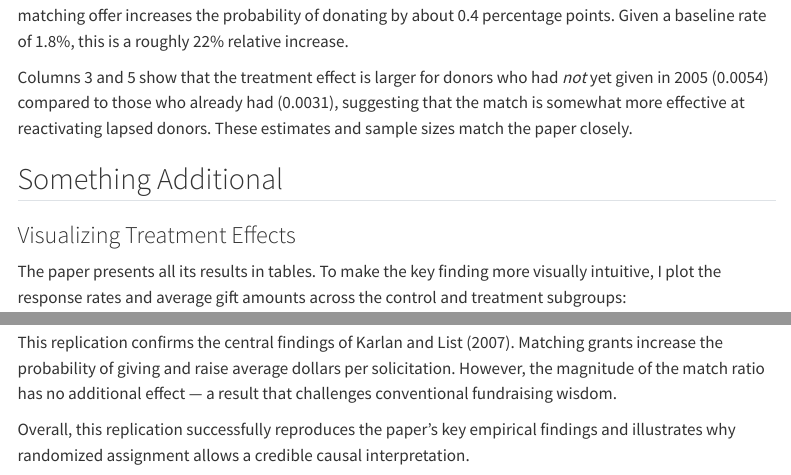
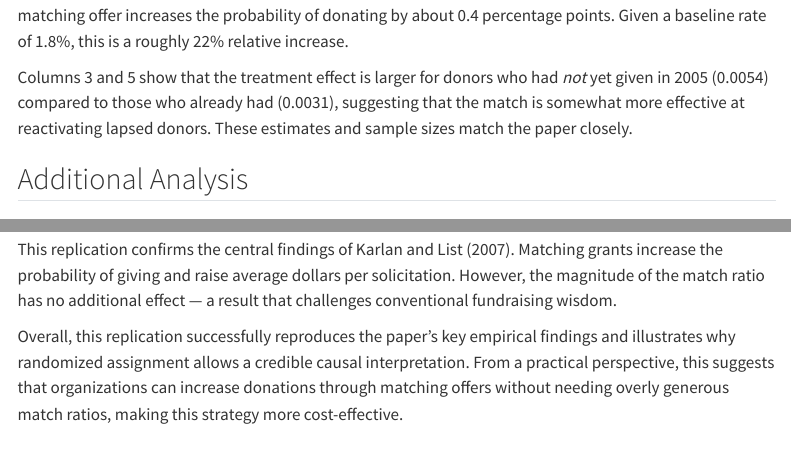
Before and after one commit to rsm-xiy086/my_website, a Quarto document (projects/hw2-karlan-list/index.qmd): the page in a window 1100 px wide, from 3660 px down, and a second part further down, joined at a grey line. Rendered offline with R 4.5, knitr and Pandoc in place of Quarto, with nearby package versions; some code elsewhere in the file could not run offline; menus at the side of the page are left out; long lines of code are wrapped.

Commit message:
Rename section title to Additional Analysis for clarity

```diff
--- a/projects/hw2-karlan-list/index.qmd
+++ b/projects/hw2-karlan-list/index.qmd
@@ -184,7 +184,7 @@
 Columns 3 and 5 show that the treatment effect is larger for donors who had *not* yet given in 2005 (0.0054) compared to those who already had (0.0031), suggesting that the match is somewhat more effective at reactivating lapsed donors. These estimates and sample sizes match the paper closely.
 
 
-## Something Additional
+## Additional Analysis
 
 ### Visualizing Treatment Effects
 
@@ -237,3 +237,4 @@
 This replication confirms the central findings of Karlan and List (2007). Matching grants increase the probability of giving and raise average dollars per solicitation. However, the magnitude of the match ratio has no additional effect --- a result that challenges conventional fundraising wisdom.
 
 Overall, this replication successfully reproduces the paper's key empirical findings and illustrates why randomized assignment allows a credible causal interpretation.
+From a practical perspective, this suggests that organizations can increase donations through matching offers without needing overly generous match ratios, making this strategy more cost-effective.
```
Also changed, not shown: docs/search.json, 3 other files.
